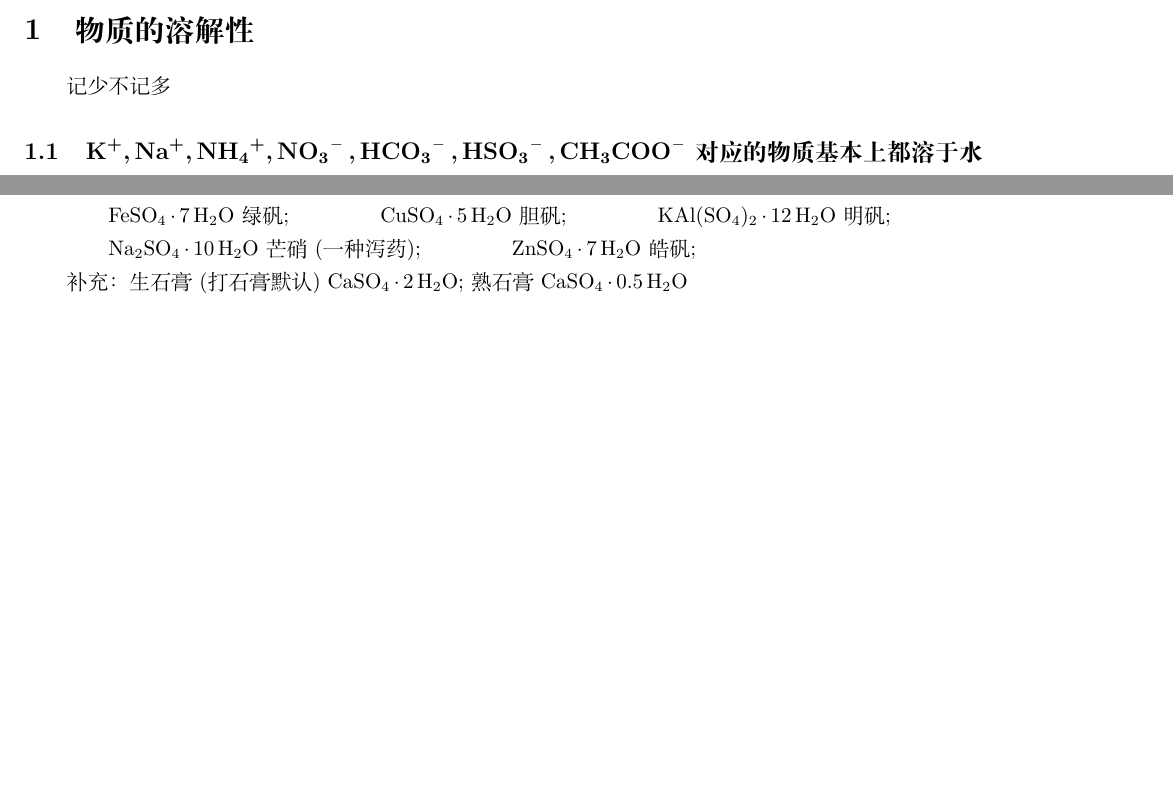
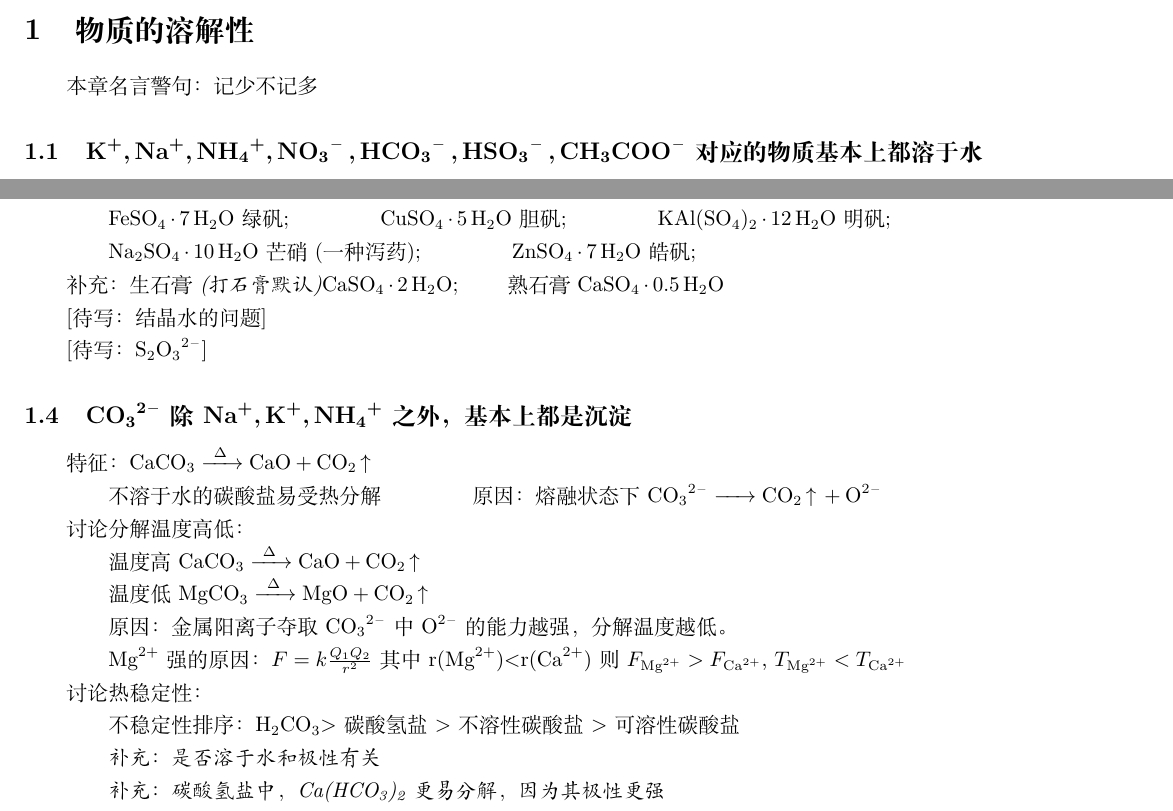
Before and after one commit to Cjjj-sys/MyArticles, a LaTeX document (物质的溶解性/物质的溶解性.tex): two parts of the page, joined at a grey line, cut so that both start at the same text, the shorter picture padded with empty space. Compiled offline with XeLaTeX.

Commit message:
done 1~5

```diff
--- a/物质的溶解性/物质的溶解性.tex
+++ b/物质的溶解性/物质的溶解性.tex
@@ -11,7 +11,7 @@
 \author{[n-KaN-f]}
 \begin{document}
 	\section{物质的溶解性}
-	记少不记多
+	本章名言警句：记少不记多
 	\subsection{\ce{K+, Na+, NH4+, NO3- ,HCO3- ,HSO3- ,CH3COO-}对应的物质基本上都溶于水}
 	例外: \ce{CoC2O4 v} ( \ce{C2O4^2-}定向沉 \ce{CO^2+} )
 
@@ -74,5 +74,37 @@
 	\ncn{Na2SO4*10H2O}{芒硝(一种泻药)}; \ncn{ZnSO4*7H2O}{皓矾};
 
 
-	补充：生石膏(打石膏默认) \ce{CaSO4*2H2O}; 熟石膏 \ce{CaSO4*0.5H2O}
+	补充：生石膏\emph{(打石膏默认)}\ce{CaSO4*2H2O}; \indent 熟石膏 \ce{CaSO4*0.5H2O}
+
+
+	[待写：结晶水的问题]
+
+
+	[待写：\ce{S2O3^2-}]
+
+
+	\subsection{\ce{CO3^2-} 除 \ce{Na+, K+, NH4+} 之外，基本上都是沉淀}
+	特征：\ce{CaCO3 ->T[$\Delta$] CaO + CO2 ^}
+
+	\nl 不溶于水的碳酸盐易受热分解 \nl 原因：熔融状态下 \ce{CO3^2- -> CO2 ^ + O^2-}
+
+
+	讨论分解温度高低：
+
+	\nl 温度高 \ce{CaCO3 ->T[$\Delta$] CaO + CO2 ^}
+
+	\nl 温度低 \ce{MgCO3 ->T[$\Delta$] MgO + CO2 ^}
+
+	\nl 原因：金属阳离子夺取 \ce{CO3^2-}中 \ce{O^2-}的能力越强，分解温度越低。
+
+	\nl \ce{Mg^2+}强的原因：$F=k\frac{Q_1Q_2}{r^2}$ 其中  \ce{r(Mg^2+)}$<$\ce{r(Ca^2+)}则 $F_{\ce{Mg^2+}}>F_{\ce{Ca^2+}}$, $T_{\ce{Mg^2+}}<T_{\ce{Ca^2+}}$
+
+
+	讨论热稳定性：
+
+	\nl 不稳定性排序：\ce{H2CO3}$>$碳酸氢盐$>$不溶性碳酸盐$>$可溶性碳酸盐
+
+	\nl \emph{补充：是否溶于水和极性有关}
+
+	\nl \emph{补充：碳酸氢盐中，\ce{Ca(HCO3)2}更易分解，因为其极性更强}
 \end{document}
```
Also changed, not shown: 物质的溶解性/物质的溶解性.pdf, 3 other files.
